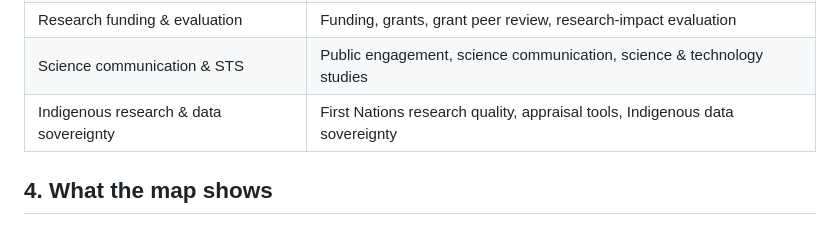
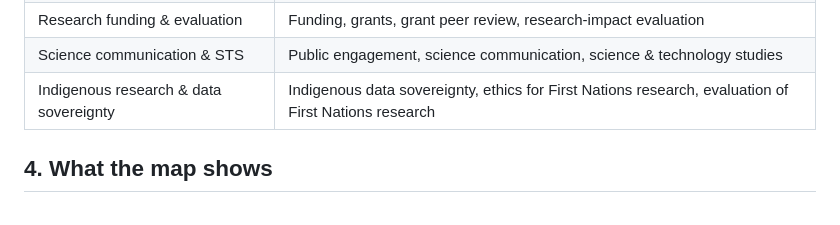
Before and after one commit to gberman-aus/metascience-in-aus, a Markdown page: README.md, the part around the change. GitHub-like rendering.

Commit message:
Revise Indigenous research section in README
Updated the description for Indigenous research and data sovereignty.

```diff
--- a/README.md
+++ b/README.md
@@ -96,7 +96,7 @@ areas are inevitably judgement calls.
 | Scientometrics & open knowledge | Bibliometrics, open access / open knowledge, the COKI programme |
 | Research funding & evaluation | Funding, grants, grant peer review, research-impact evaluation |
 | Science communication & STS | Public engagement, science communication, science & technology studies |
-| Indigenous research & data sovereignty | First Nations research quality, appraisal tools, Indigenous data sovereignty |
+| Indigenous research & data sovereignty | Indigenous data sovereignty, ethics for First Nations research, evaluation of First Nations research |
 
 ## 4. What the map shows
 
```
